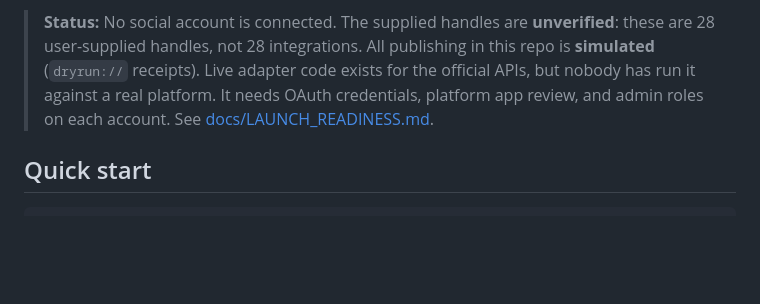
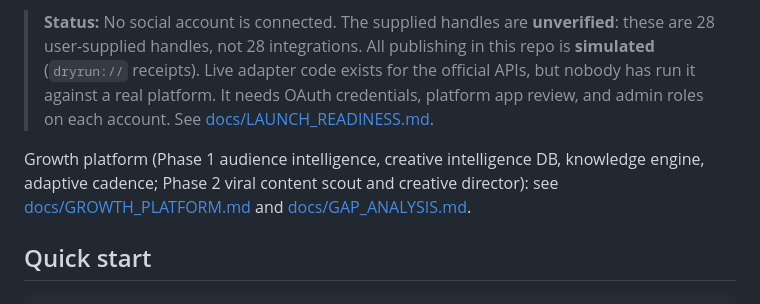
Before and after one commit to pln-byucatonis/social-growth-agent, a Markdown page: README.md, the part around the change. Drawn GitHub-style; blank space fills up the shorter version.

Commit message:
Docs: growth platform (Phase 1 + 2) overview
Co-Authored-By: Claude Opus 5.5 <noreply@anthropic.com>
Claude-Session: https://claude.ai/code/session_01GCZsLAvTXM8czX1rZofJkm

```diff
--- a/README.md
+++ b/README.md
@@ -5,6 +5,8 @@ The agent turns licensed footage into a different native edit and copy for each
 LinkedIn, Facebook, Instagram and TikTok first, then YouTube, X and Twitch. It routes each asset to the canonical brand account first, then to selective PLN amplification. It runs the World Putting League → Putt Tour migration as proposals with approval checkpoints. Every publish passes rights, approval, account-authorization, duplicate, rate-cap and emergency-stop gates.
 
 > **Status:** No social account is connected. The supplied handles are **unverified**: these are 28 user-supplied handles, not 28 integrations. All publishing in this repo is **simulated** (`dryrun://` receipts). Live adapter code exists for the official APIs, but nobody has run it against a real platform. It needs OAuth credentials, platform app review, and admin roles on each account. See [docs/LAUNCH_READINESS.md](docs/LAUNCH_READINESS.md).
+
+Growth platform (Phase 1 audience intelligence, creative intelligence DB, knowledge engine, adaptive cadence; Phase 2 viral content scout and creative director): see [docs/GROWTH_PLATFORM.md](docs/GROWTH_PLATFORM.md) and [docs/GAP_ANALYSIS.md](docs/GAP_ANALYSIS.md).
 
 ## Quick start
 
```
Also changed, not shown: docs/GROWTH_PLATFORM.md (added, +93 -0 lines).
